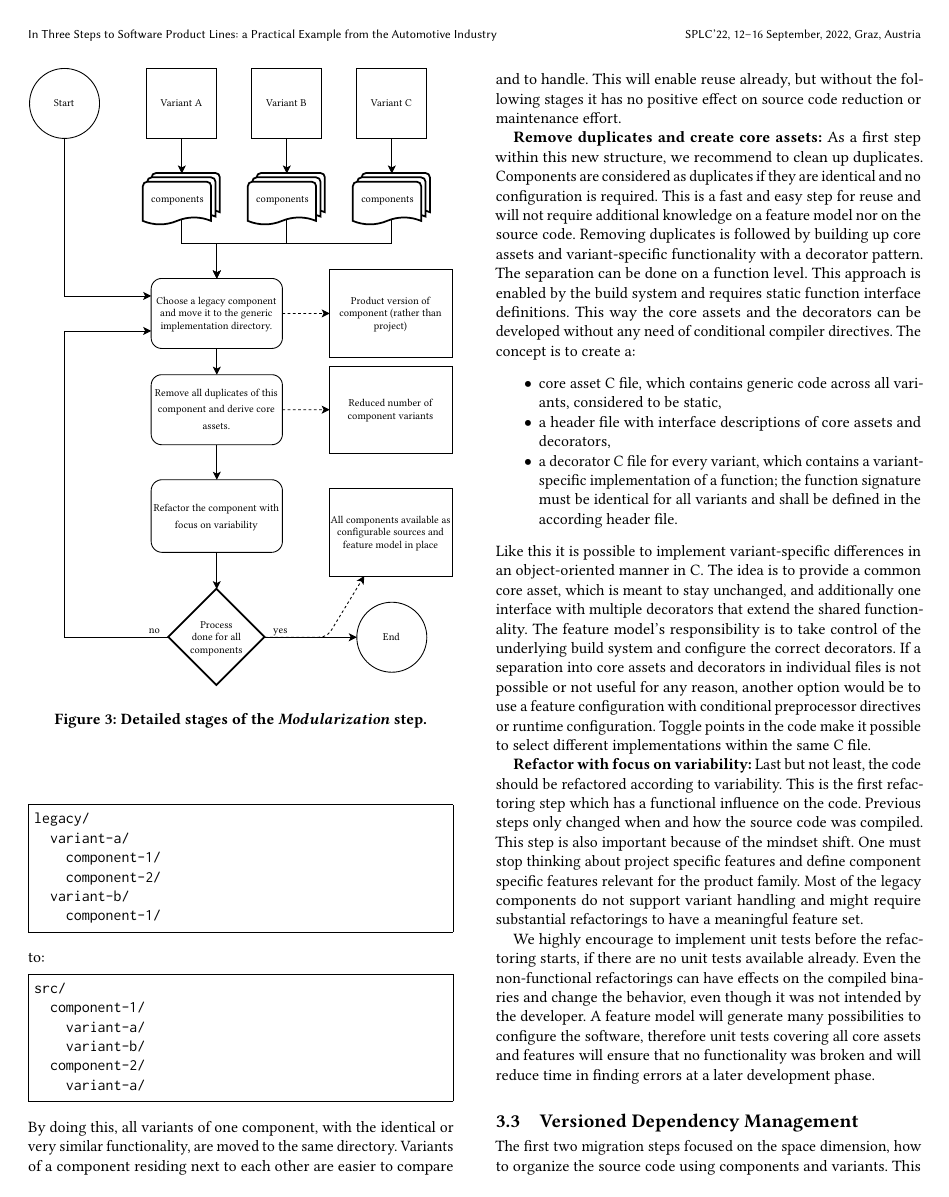
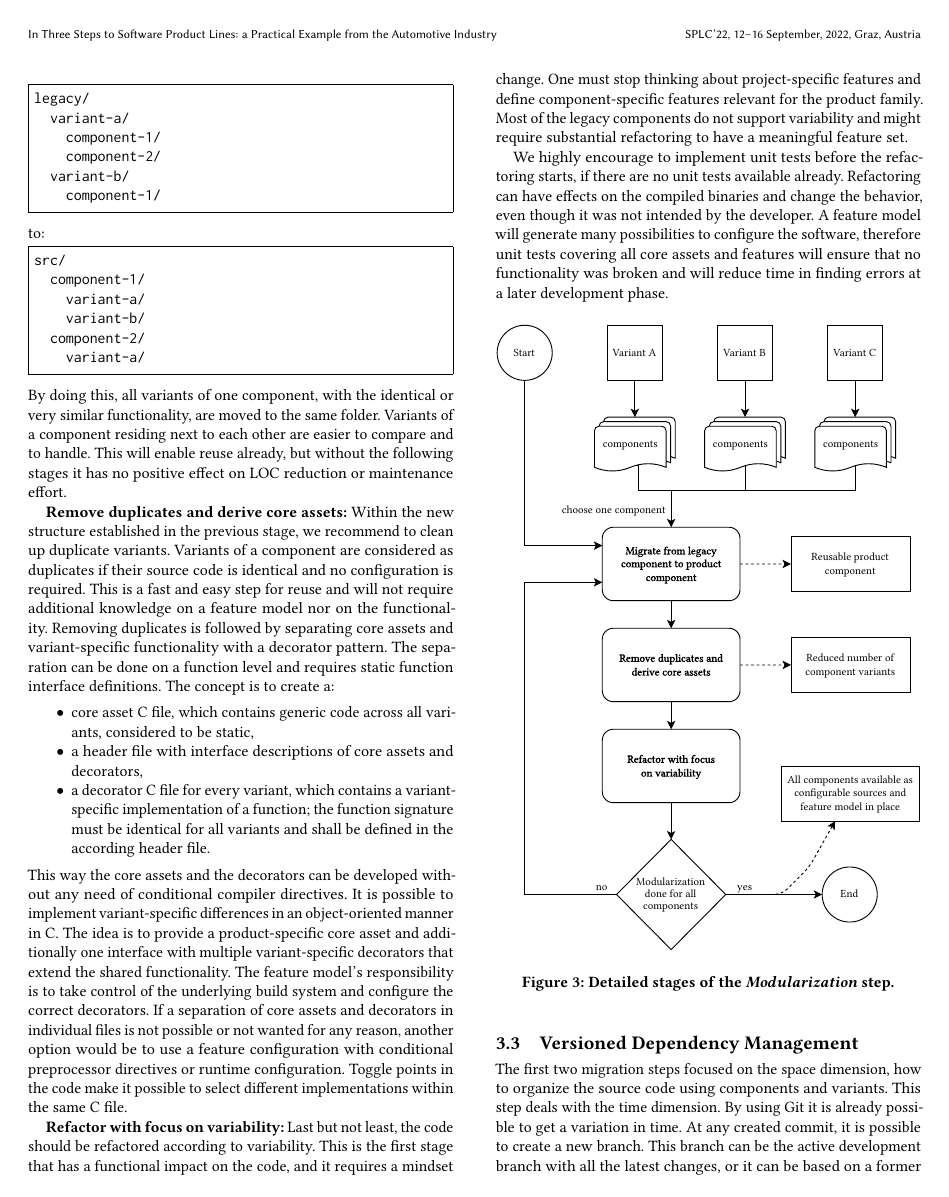
Before and after one commit to avengineers/SPLC2022, a LaTeX paper (paper/paper.tex, which reads paper/solution.tex): page 5 of 8. Compiled offline with pdfLaTeX.

Commit message:
374: modularization

```diff
--- a/paper/solution.tex
+++ b/paper/solution.tex
@@ -171,5 +171 @@ Figure~\ref{fig:step2Modularization} and will be further described in detail:
 
-\begin{figure}
-  \centering
-  \includegraphics[width=1.0\columnwidth]{step2-modularization-flow.pdf}
-  \caption{Detailed stages of the \textit{Modularization} step.}
@@ -204,21 +195,20 @@ src/
     variant-a/
 \end{Verbatim}
 By doing this, all variants of one component, with the identical or very similar
-functionality, are moved to the same directory. Variants of a component residing
+functionality, are moved to the same folder. Variants of a component residing
 next to each other are easier to compare and to handle. This will enable reuse
-already, but without the following stages it has no positive effect on source
-code reduction or maintenance effort.
+already, but without the following stages it has no positive effect on LOC
+reduction or maintenance effort.
 
-\textbf{Remove duplicates and create core assets:} As a first step within this
-new structure, we recommend to clean up duplicates. Components are considered as
-duplicates if they are identical and no configuration is required. This is a
-fast and easy step for reuse and will not require additional knowledge on a
-feature model nor on the source code. Removing duplicates is followed by
-building up core assets and variant-specific functionality with a decorator
-pattern. The separation can be done on a function level. This approach is
-enabled by the build system and requires static function interface definitions.
-This way the core assets and the decorators can be developed without any need of
-conditional compiler directives. The concept is to create a:
+\textbf{Remove duplicates and derive core assets:} Within the new structure
+established in the previous stage, we recommend to clean up duplicate variants.
+Variants of a component are considered as duplicates if their source code is
+identical and no configuration is required. This is a fast and easy step for
+reuse and will not require additional knowledge on a feature model nor on the
+functionality. Removing duplicates is followed by separating core assets and
+variant-specific functionality with a decorator pattern. The separation can be
+done on a function level and requires static function interface definitions. The
+concept is to create a:
 \begin{itemize}
   \item core asset C file, which contains generic code across all variants,
         considered to be static,
@@ -227,33 +217,41 @@ conditional compiler directives. The concept is to create a:
         implementation of a function; the function signature must be identical
         for all variants and shall be defined in the according header file.
 \end{itemize}
-Like this it is possible to implement variant-specific differences in an
-object-oriented manner in C. The idea is to provide a common core asset, which
-is meant to stay unchanged, and additionally one interface with multiple
-decorators that extend the shared functionality. The feature model's
-responsibility is to take control of the underlying build system and configure
-the correct decorators. If a separation into core assets and decorators in
-individual files is not possible or not useful for any reason, another option
-would be to use a feature configuration with conditional preprocessor directives
-or runtime configuration. Toggle points in the code make it possible to select
-different implementations within the same C file.
+This way the core assets and the decorators can be developed without any need of
+conditional compiler directives. It is possible to implement variant-specific
+differences in an object-oriented manner in C. The idea is to provide a
+product-specific core asset and additionally one interface with multiple
+variant-specific decorators that extend the shared functionality. The feature
+model's responsibility is to take control of the underlying build system and
+configure the correct decorators. If a separation of core assets and
+decorators in individual files is not possible or not wanted for any reason,
+another option would be to use a feature configuration with conditional
+preprocessor directives or runtime configuration. Toggle points in the code make
+it possible to select different implementations within the same C file.
 
 \textbf{Refactor with focus on variability:} Last but not least, the code should
-be refactored according to variability. This is the first refactoring step which
-has a functional influence on the code. Previous steps only changed when and how
-the source code was compiled. This step is also important because of the mindset
-shift. One must stop thinking about project specific features and define
-component specific features relevant for the product family. Most of the legacy
-components do not support variant handling and might require substantial
-refactorings to have a meaningful feature set.
+be refactored according to variability. This is the first stage that has a
+functional impact on the code, and it requires a mindset change. One must stop
+thinking about project-specific features and define component-specific features
+relevant for the product family. Most of the legacy components do not support
+variability and might require substantial refactoring to have a meaningful
+feature set.
 
 We highly encourage to implement unit tests before the refactoring starts, if
-there are no unit tests available already. Even the non-functional refactorings
-can have effects on the compiled binaries and change the behavior, even though
-it was not intended by the developer. A feature model will generate many
-possibilities to configure the software, therefore unit tests covering all core
-assets and features will ensure that no functionality was broken and will reduce
-time in finding errors at a later development phase.
+there are no unit tests available already. Refactoring can have effects on the
+compiled binaries and change the behavior, even though it was not intended by
+the developer. A feature model will generate many possibilities to configure the
+software, therefore unit tests covering all core assets and features will ensure
+that no functionality was broken and will reduce time in finding errors at a
+later development phase.
+
+\begin{figure}[htb]
+  \centering
+  \includegraphics[width=1.0\columnwidth]{step2-modularization-flow.pdf}
+  \caption{Detailed stages of the \textit{Modularization} step.}
+  \Description{Detailed stages of the Modularization step.}
+  \label{fig:step2Modularization}
+\end{figure}
 
 \subsection{Versioned Dependency Management}\label{dependencies}
 
```
Also changed, not shown: In Three Steps to Software Product Lines a Practical Example.pdf, paper/images/step2-modularization-flow.pdf, paper/solution.tex (71 more changed lines), 1 other file.
